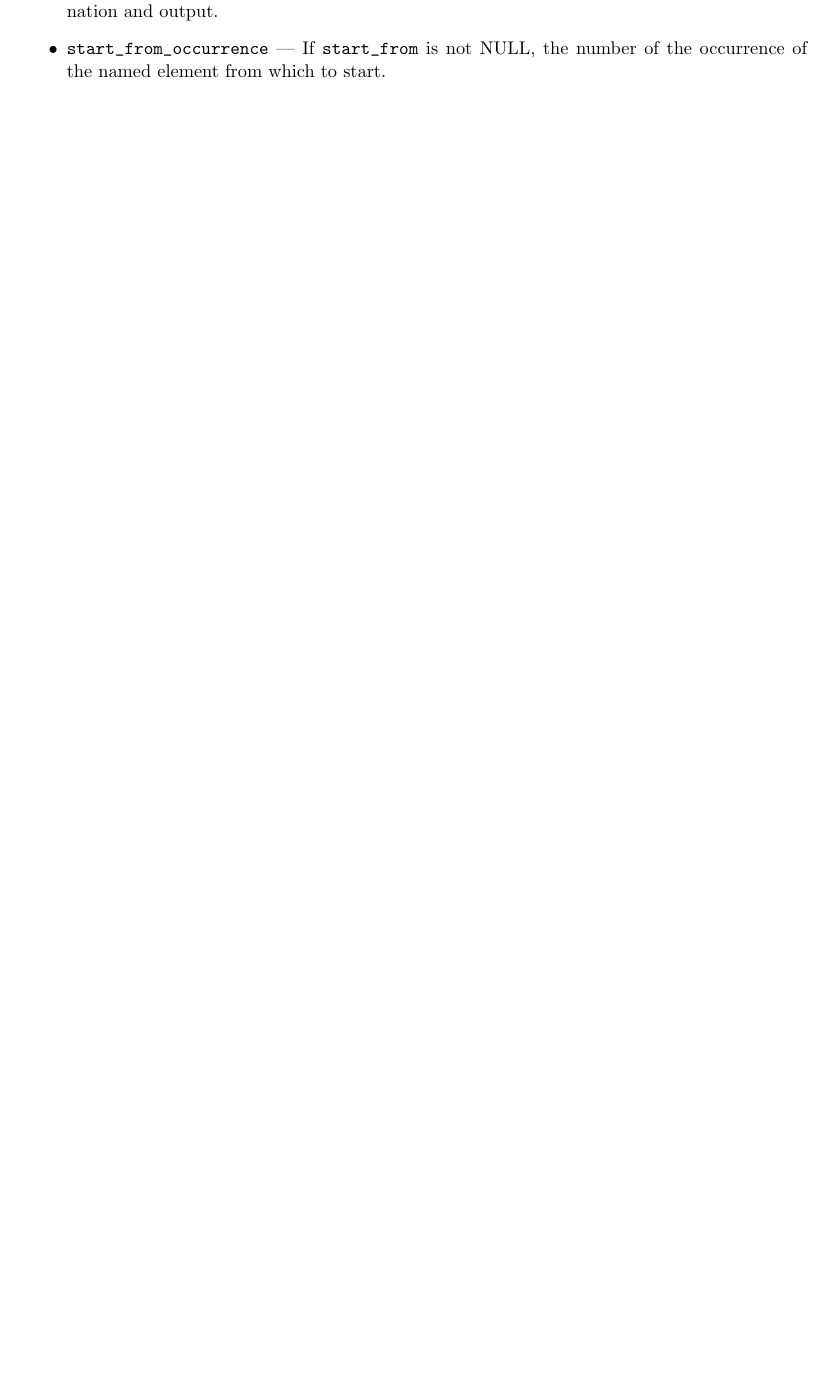
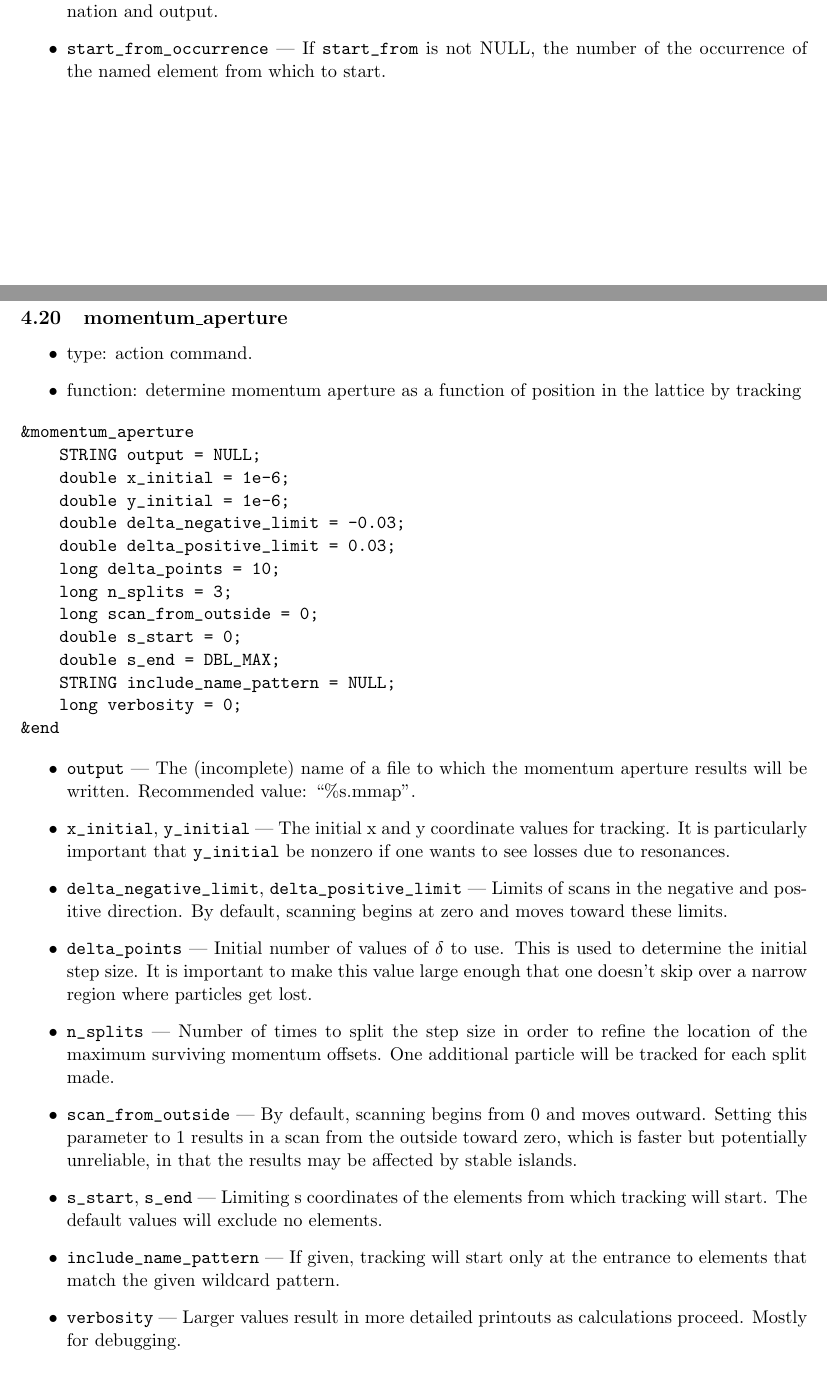
Before and after one commit to nikitakuklev/elegant, a LaTeX document (doc/elegant.tex): part of page 35 of 90 before the commit and two parts of pages 35 and 36 of 92 after it, the two joined at a grey line, cut so that both start at the same text, the shorter picture padded with empty space. Compiled offline with pdfLaTeX.

Commit message:
Added momentum aperture command.
git-svn-id: https://svn.aps.anl.gov/AOP/oag/trunk/apps/src/elegant@12218 c1b61890-85f3-ea29-e4d6-a272fe79f168

```diff
--- a/doc/elegant.tex
+++ b/doc/elegant.tex
@@ -1631,3 +1631,51 @@ from which to begin concatenation and output.
 \item \verb|start_from_occurrence| --- If \verb|start_from| is not NULL, the
 number of the occurrence of the named element from which to start.
 \end{itemize}
+
+\begin{latexonly}
+\newpage
+\begin{center}{\Large\verb|momentum_aperture|}\end{center}
+\end{latexonly}
+\subsection{momentum\_aperture}
+
+\begin{itemize}
+\item type: action command.
+\item function: determine momentum aperture as a function of position in the lattice by tracking
+\end{itemize}
+
+\begin{verbatim}
+&momentum_aperture
+    STRING output = NULL;
+    double x_initial = 1e-6;
+    double y_initial = 1e-6;
+    double delta_negative_limit = -0.03;
+    double delta_positive_limit = 0.03;
+    long delta_points = 10;
+    long n_splits = 3;
+    long scan_from_outside = 0;
+    double s_start = 0;
+    double s_end = DBL_MAX;
+    STRING include_name_pattern = NULL;
+    long verbosity = 0;
+&end
+\end{verbatim}
+
+\begin{itemize}
+\item \verb|output| --- The (incomplete) name of a file to which the momentum aperture results will be written.
+  Recommended value: ``\%s.mmap''.
+\item \verb|x_initial|, \verb|y_initial| --- The initial x and y coordinate values for tracking. It is particularly
+ important that \verb|y_initial| be nonzero if one wants to see losses due to resonances.
+\item \verb|delta_negative_limit|, \verb|delta_positive_limit| --- Limits of scans in the negative and positive direction.
+  By default, scanning begins at zero and moves toward these limits.
+\item \verb|delta_points| --- Initial number of values of $\delta$ to use.  This is used to determine the initial step size.
+ It is important to make this value large enough that one doesn't skip over a narrow region where particles get lost.
+\item \verb|n_splits| --- Number of times to split the step size in order to refine the location of the maximum surviving
+ momentum offsets.  One additional particle will be tracked for each split made.
+\item \verb|scan_from_outside| --- By default, scanning begins from 0 and moves outward.   Setting
+ this parameter to 1 results in a scan from the outside toward zero, which is faster but potentially unreliable,
+ in that the results may be affected by stable islands.
+\item \verb|s_start|, \verb|s_end| --- Limiting s coordinates of the elements from which tracking will start.  The
+ default values will exclude no elements.
+\item \verb|include_name_pattern| --- If given, tracking will start only at the entrance to elements that match the given wildcard pattern.
+\item \verb|verbosity| --- Larger values result in more detailed printouts as calculations proceed.  Mostly for debugging.
+\end{itemize}
```
Also changed, not shown: doc/elegant.tex (8 more changed lines).
